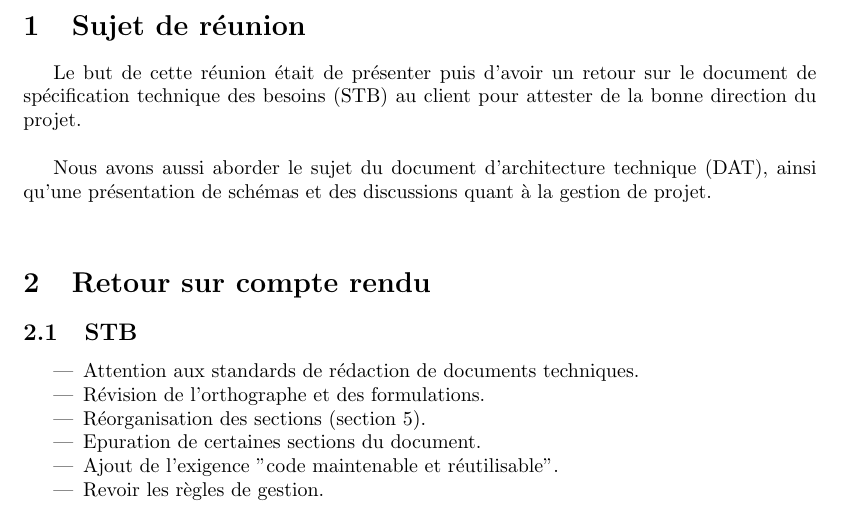
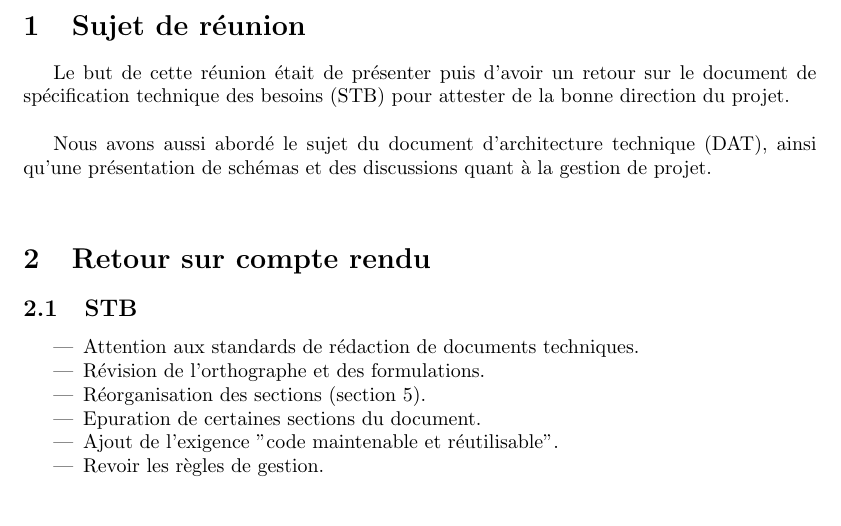
Before and after one commit to AlexisOsmont/Protection_et_gestion_des_licences, a LaTeX document (Compte-rendus/réunion_2.tex): part of page 2 of 2, cut so that both start at the same text. Compiled offline with pdfLaTeX.

Commit message:
correction de 2-3 fautes

```diff
--- a/Compte-rendus/réunion_2.tex
+++ b/Compte-rendus/réunion_2.tex
@@ -31,9 +31,9 @@
 
 \section{Sujet de réunion}
 
-Le but de cette réunion était de présenter puis d'avoir un retour sur le document de spécification technique des besoins (STB) au client pour attester de la bonne direction du projet.\\
+Le but de cette réunion était de présenter puis d'avoir un retour sur le document de spécification technique des besoins (STB) pour attester de la bonne direction du projet.\\
 
-Nous avons aussi aborder le sujet du document d'architecture technique (DAT), ainsi qu'une présentation de schémas et des discussions quant à la gestion de projet.
+Nous avons aussi abordé le sujet du document d'architecture technique (DAT), ainsi qu'une présentation de schémas et des discussions quant à la gestion de projet.
 \vspace{0.5cm}
 
 \section{Retour sur compte rendu}
```
Also changed, not shown: Compte-rendus/réunion_2.pdf.
